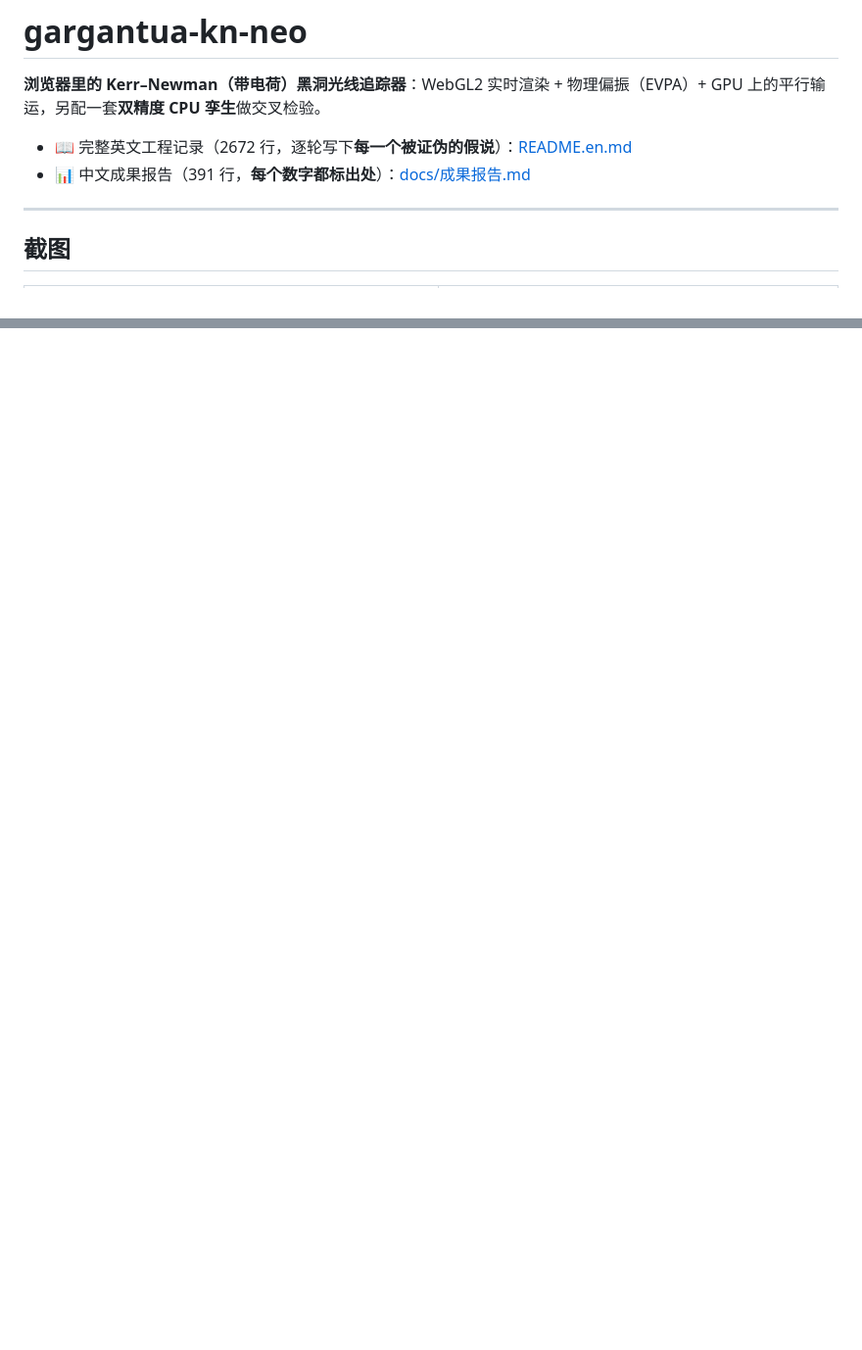
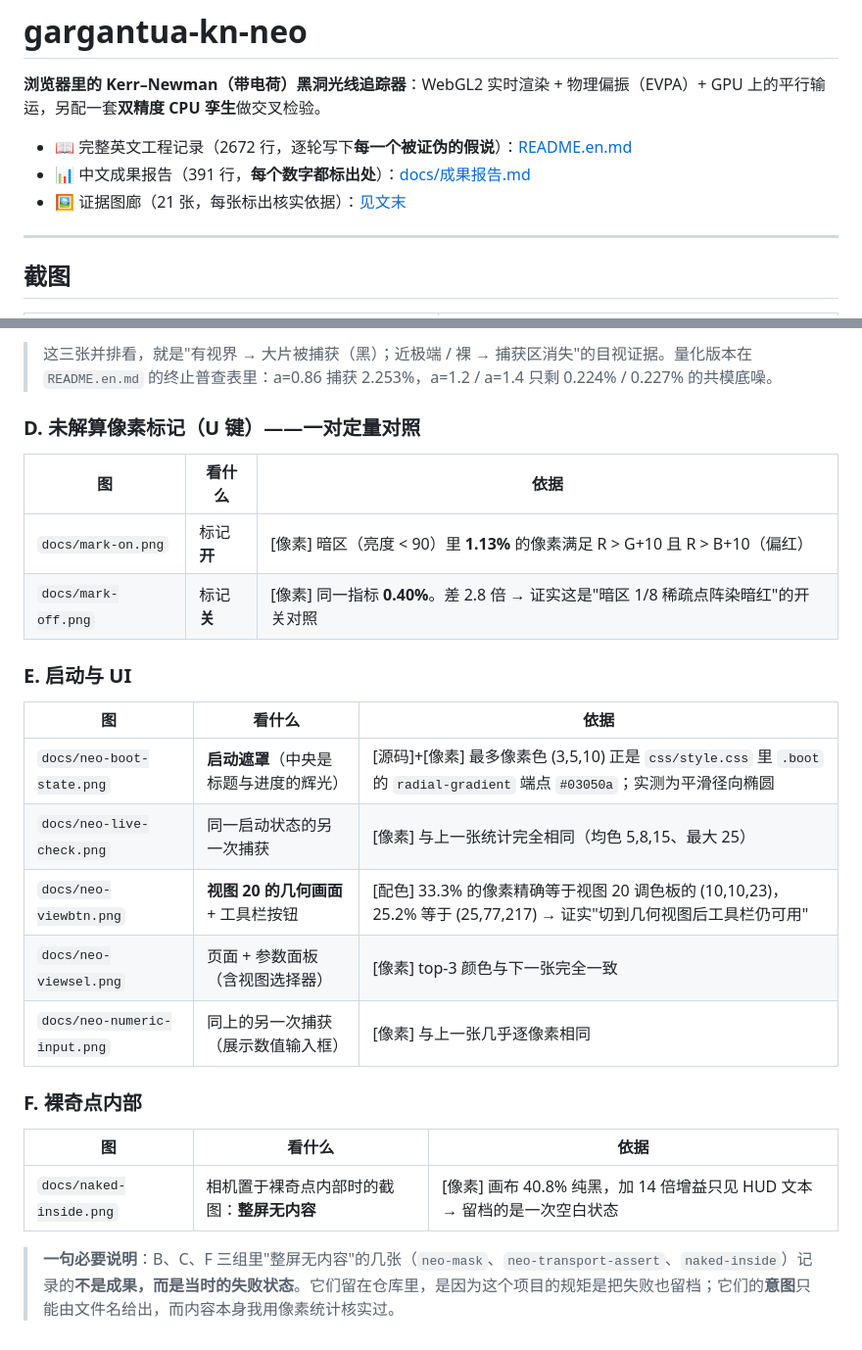
Before and after one commit to master666-max/gargantua-kn-neo, a Markdown page: README.md, 2 parts joined by grey strips. Shown at 98% size. Rendered like a GitHub page; blank space fills up the shorter version.

```diff
--- a/README.md
+++ b/README.md
@@ -4,6 +4,7 @@
 
 - 📖 完整英文工程记录（2672 行，逐轮写下**每一个被证伪的假说**）：[README.en.md](README.en.md)
 - 📊 中文成果报告（391 行，**每个数字都标出处**）：[docs/成果报告.md](docs/成果报告.md)
+- 🖼 证据图廊（21 张，每张标出核实依据）：[见文末](#附录证据图廊21-张)
 
 ---
 
@@ -187,0 +229,26 @@
+> 这三张并排看，就是"有视界 → 大片被捕获（黑）；近极端 / 裸 → 捕获区消失"的目视证据。量化版本在 `README.en.md` 的终止普查表里：a=0.86 捕获 2.253%，a=1.2 / a=1.4 只剩 0.224% / 0.227% 的共模底噪。
+
+### D. 未解算像素标记（U 键）——一对定量对照
+
+| 图 | 看什么 | 依据 |
+|---|---|---|
+| `docs/mark-on.png` | 标记**开** | [像素] 暗区（亮度 < 90）里 **1.13%** 的像素满足 R > G+10 且 R > B+10（偏红） |
+| `docs/mark-off.png` | 标记**关** | [像素] 同一指标 **0.40%**。差 2.8 倍 → 证实这是"暗区 1/8 稀疏点阵染暗红"的开关对照 |
+
+### E. 启动与 UI
+
+| 图 | 看什么 | 依据 |
+|---|---|---|
+| `docs/neo-boot-state.png` | **启动遮罩**（中央是标题与进度的辉光） | [源码]+[像素] 最多像素色 (3,5,10) 正是 `css/style.css` 里 `.boot` 的 `radial-gradient` 端点 `#03050a`；实测为平滑径向椭圆 |
+| `docs/neo-live-check.png` | 同一启动状态的另一次捕获 | [像素] 与上一张统计完全相同（均色 5,8,15、最大 25） |
+| `docs/neo-viewbtn.png` | **视图 20 的几何画面** + 工具栏按钮 | [配色] 33.3% 的像素精确等于视图 20 调色板的 (10,10,23)，25.2% 等于 (25,77,217) → 证实"切到几何视图后工具栏仍可用" |
+| `docs/neo-viewsel.png` | 页面 + 参数面板（含视图选择器） | [像素] top-3 颜色与下一张完全一致 |
+| `docs/neo-numeric-input.png` | 同上的另一次捕获（展示数值输入框） | [像素] 与上一张几乎逐像素相同 |
+
+### F. 裸奇点内部
+
+| 图 | 看什么 | 依据 |
+|---|---|---|
+| `docs/naked-inside.png` | 相机置于裸奇点内部时的截图：**整屏无内容** | [像素] 画布 40.8% 纯黑，加 14 倍增益只见 HUD 文本 → 留档的是一次空白状态 |
+
+> **一句必要说明**：B、C、F 三组里"整屏无内容"的几张（`neo-mask`、`neo-transport-assert`、`naked-inside`）记录的**不是成果，而是当时的失败状态**。它们留在仓库里，是因为这个项目的规矩是把失败也留档；它们的**意图**只能由文件名给出，而内容本身我用像素统计核实过。
```
Also changed, not shown: other parts of README.md (+40 -0 lines).
